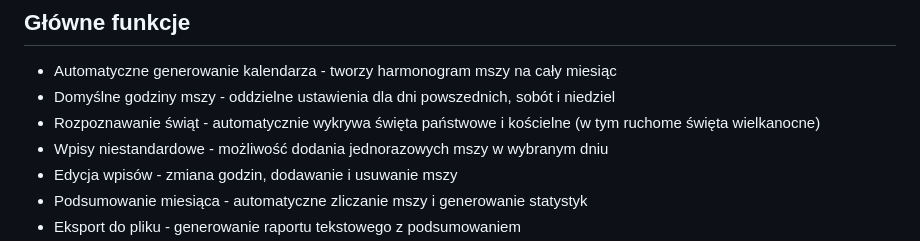
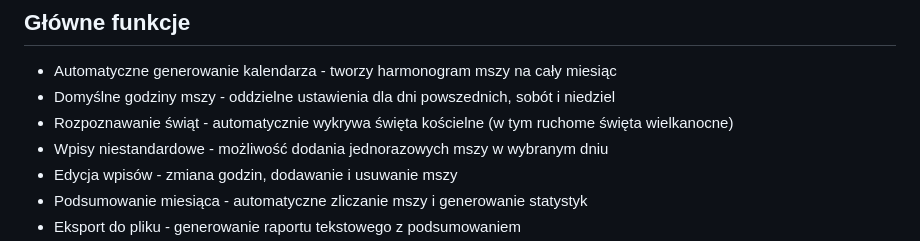
Before and after one commit to igor1516/Grafik-Msze, a Markdown page: README.md, the part around the change. Drawn GitHub-style.

```diff
--- a/README.md
+++ b/README.md
@@ -10,7 +10,7 @@ Aplikacja webowa do generowania dziennika pracy organisty. Działa jako **Progre
 
 - Automatyczne generowanie kalendarza - tworzy harmonogram mszy na cały miesiąc
 - Domyślne godziny mszy - oddzielne ustawienia dla dni powszednich, sobót i niedziel
-- Rozpoznawanie świąt - automatycznie wykrywa święta państwowe i kościelne (w tym ruchome święta wielkanocne)
+- Rozpoznawanie świąt - automatycznie wykrywa święta kościelne (w tym ruchome święta wielkanocne)
 - Wpisy niestandardowe - możliwość dodania jednorazowych mszy w wybranym dniu
 - Edycja wpisów - zmiana godzin, dodawanie i usuwanie mszy
 - Podsumowanie miesiąca - automatyczne zliczanie mszy i generowanie statystyk
```
